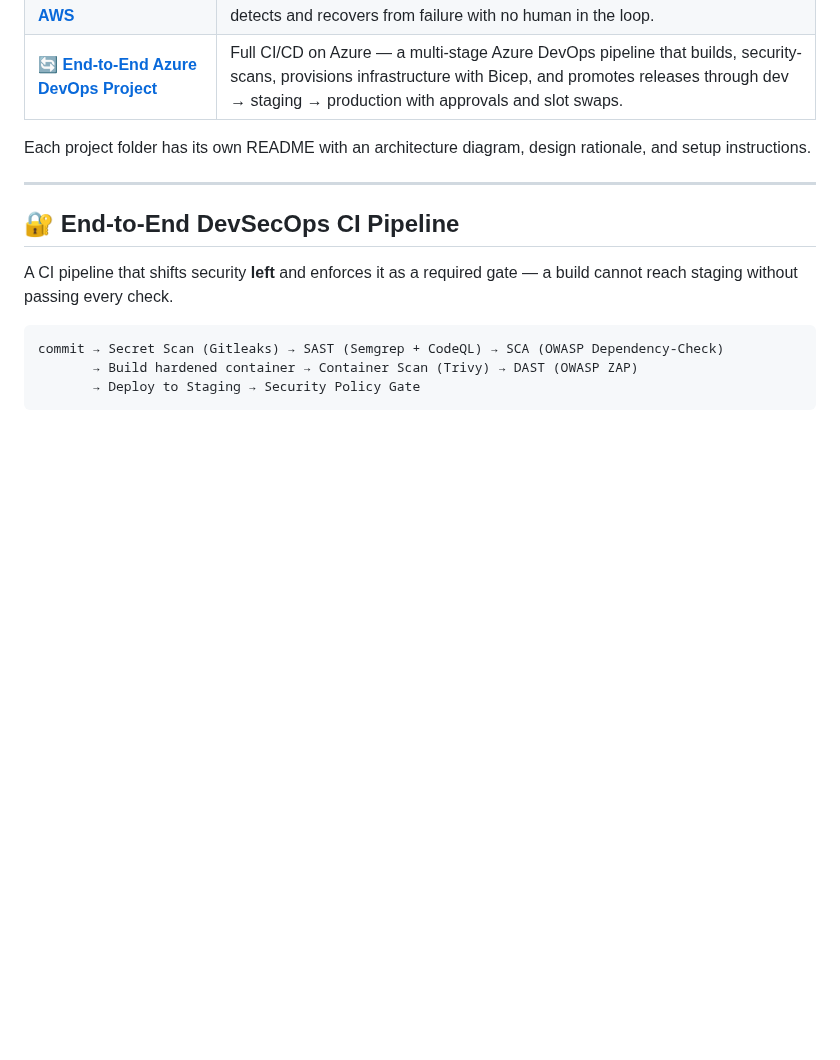
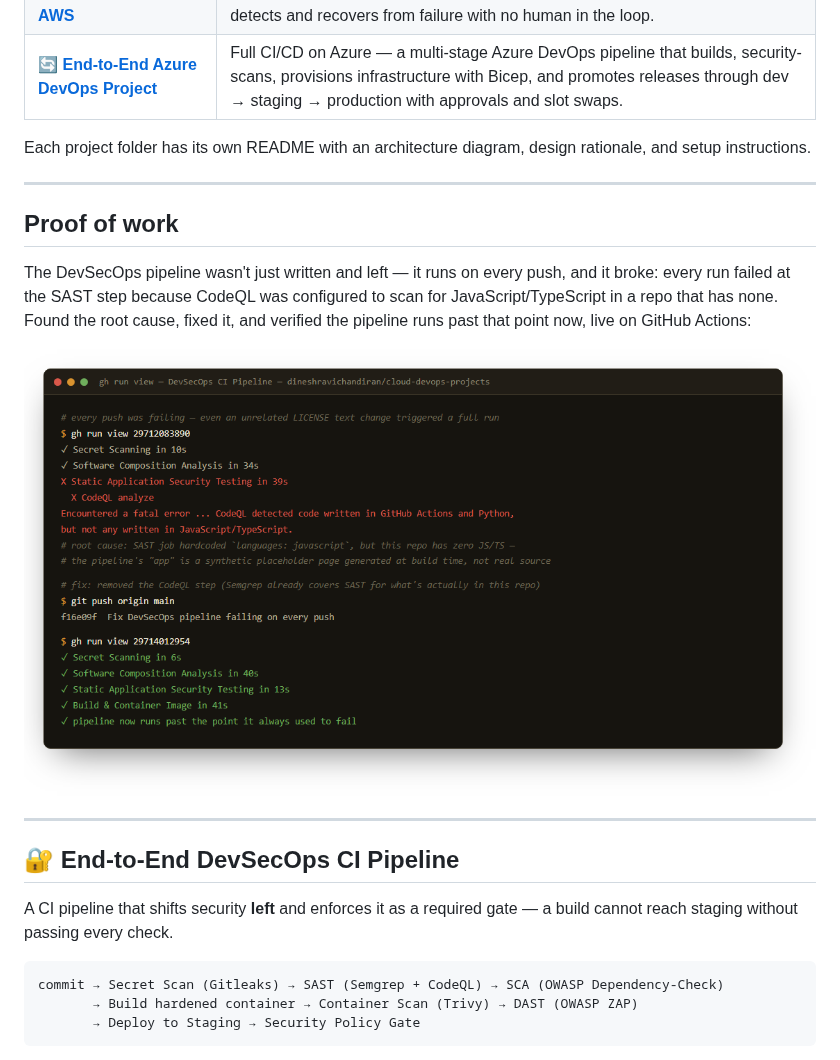
Before and after one commit to dineshravichandiran/cloud-devops-projects, a Markdown page: README.md, the part around the change. Rendered like a GitHub page; pictures changed too: screenshots/devsecops-pipeline-bug-and-fix.png (added); blank space fills up the shorter version.

Commit message:
Add proof-of-work screenshot of the pipeline bug found and fixed
Real gh run output from before and after the CodeQL fix, not recreated.

```diff
--- a/README.md
+++ b/README.md
@@ -18,6 +18,17 @@ operations experience into repeatable, secure, self-service delivery.
 
 Each project folder has its own README with an architecture diagram, design rationale, and setup
 instructions.
+
+---
+
+## Proof of work
+
+The DevSecOps pipeline wasn't just written and left — it runs on every push, and it broke: every
+run failed at the SAST step because CodeQL was configured to scan for JavaScript/TypeScript in a
+repo that has none. Found the root cause, fixed it, and verified the pipeline runs past that point
+now, live on GitHub Actions:
+
+![DevSecOps CI Pipeline failing on every push due to a CodeQL language misconfiguration, root cause found, fixed, and reverified live](screenshots/devsecops-pipeline-bug-and-fix.png)
 
 ---
 
```
